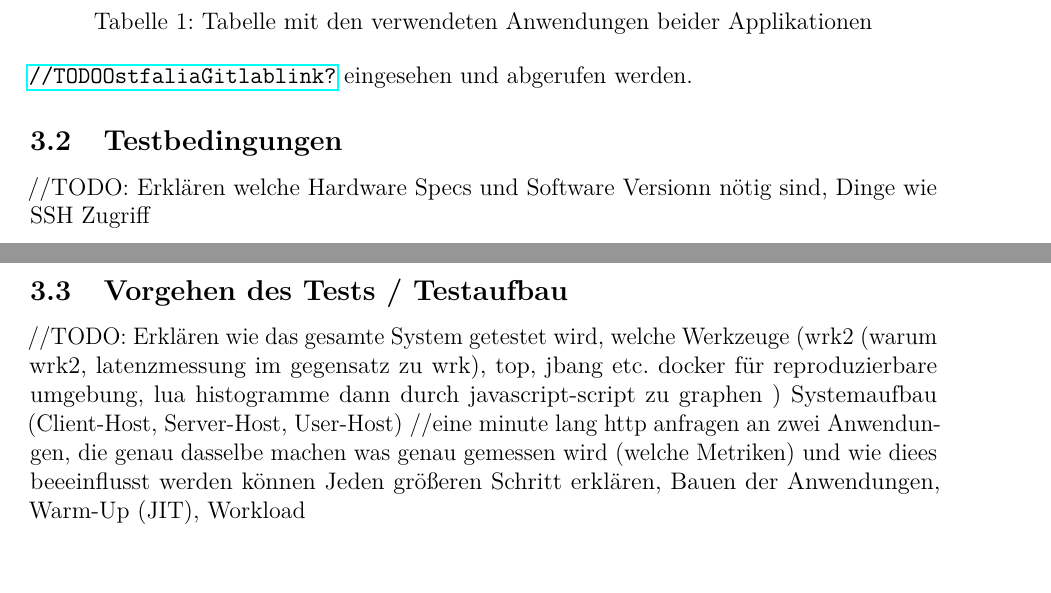
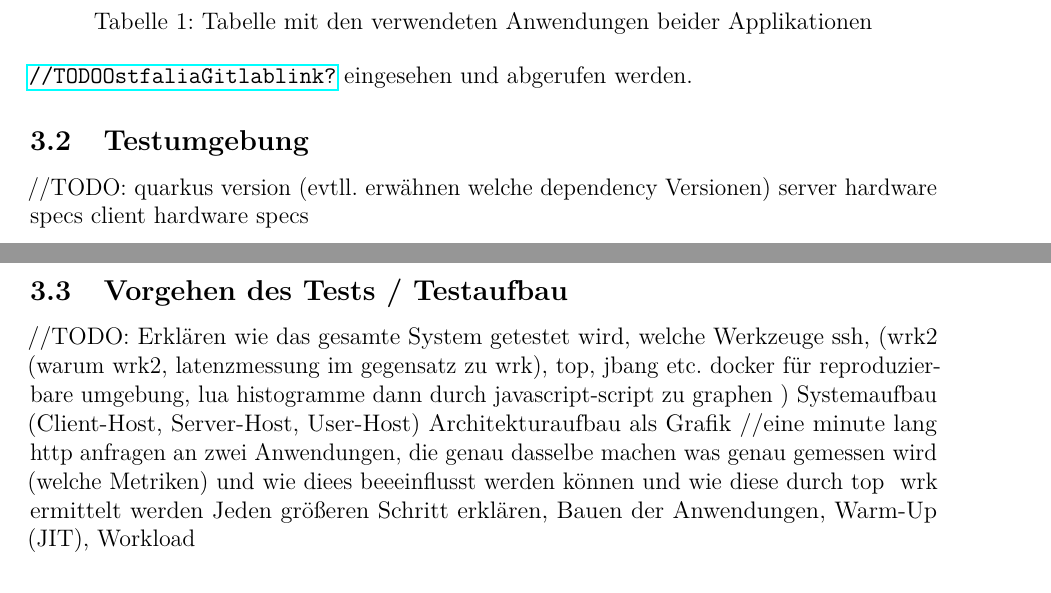
Before and after one commit to ErikSimonsen/Master-Thesis, a LaTeX paper (main.tex, which reads mainmatter/vergleich_programmierparadigmen.tex): two parts of pages 15 and 16 of 17, joined at a grey line, cut so that both start at the same text, the shorter picture padded with empty space. Compiled offline with pdfLaTeX.

Commit message:
added to do

```diff
--- a/mainmatter/vergleich_programmierparadigmen.tex
+++ b/mainmatter/vergleich_programmierparadigmen.tex
@@ -61,18 +61,22 @@ als auch in nicht-blockierender, reaktiver Form bereitgestellt: \parencite{Maven
 Der Projekt-Code dieser Arbeit kann vom Gitlab-Server der Ostfalia unter
 \url{//TODO Ostfalia Gitlab link?} eingesehen und abgerufen werden.
 
-\subsection{Testbedingungen}
-\label{section:testbedingungen}
-//TODO: Erklären welche Hardware Specs und Software Versionn nötig sind, Dinge wie SSH Zugriff
+\subsection{Testumgebung}
+\label{section:testumgebung}
+//TODO:
+quarkus version (evtll. erwähnen welche dependency Versionen)
+server hardware specs
+client hardware specs
 
 \subsection{Vorgehen des Tests / Testaufbau}
 \label{section:vorgehen}
-//TODO: Erklären wie das gesamte System getestet wird, welche Werkzeuge (wrk2 (warum wrk2, latenzmessung im gegensatz zu wrk), top, jbang etc.
+//TODO: Erklären wie das gesamte System getestet wird, welche Werkzeuge ssh, (wrk2 (warum wrk2, latenzmessung im gegensatz zu wrk), top, jbang etc.
 docker für reproduzierbare umgebung, lua histogramme dann durch javascript-script zu graphen )
 Systemaufbau (Client-Host, Server-Host, User-Host)
+Architekturaufbau als Grafik
 //eine minute lang http anfragen an zwei Anwendungen, die genau dasselbe machen
 was genau gemessen wird (welche Metriken) und wie
-diees beeeinflusst werden können
+diees beeeinflusst werden können und wie diese durch top & wrk ermittelt werden
 Jeden größeren Schritt erklären, Bauen der Anwendungen, Warm-Up (JIT), Workload
 
 \subsection{Test: Statische Daten}
```
